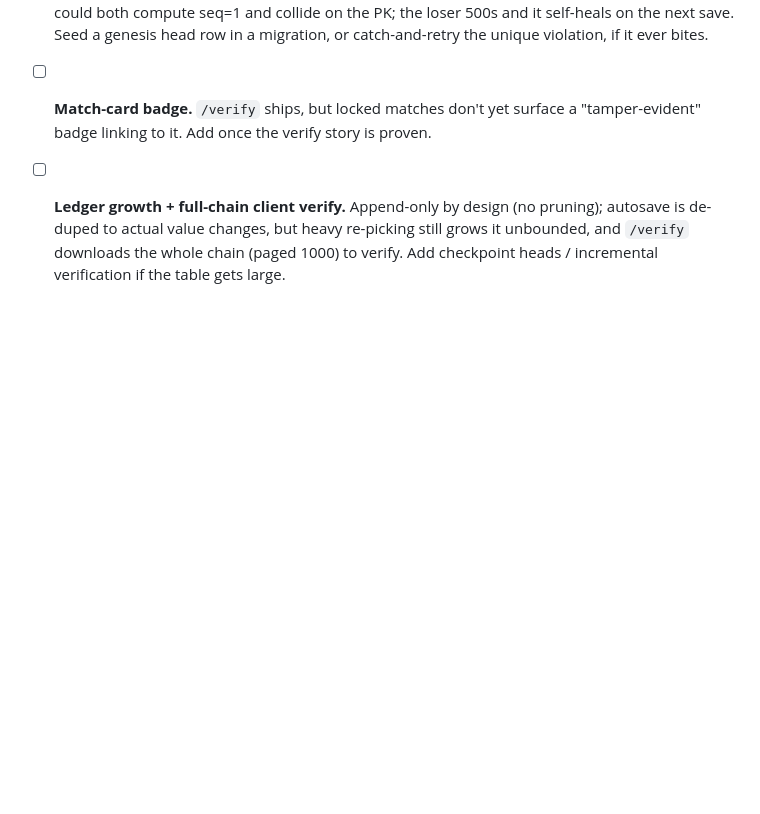
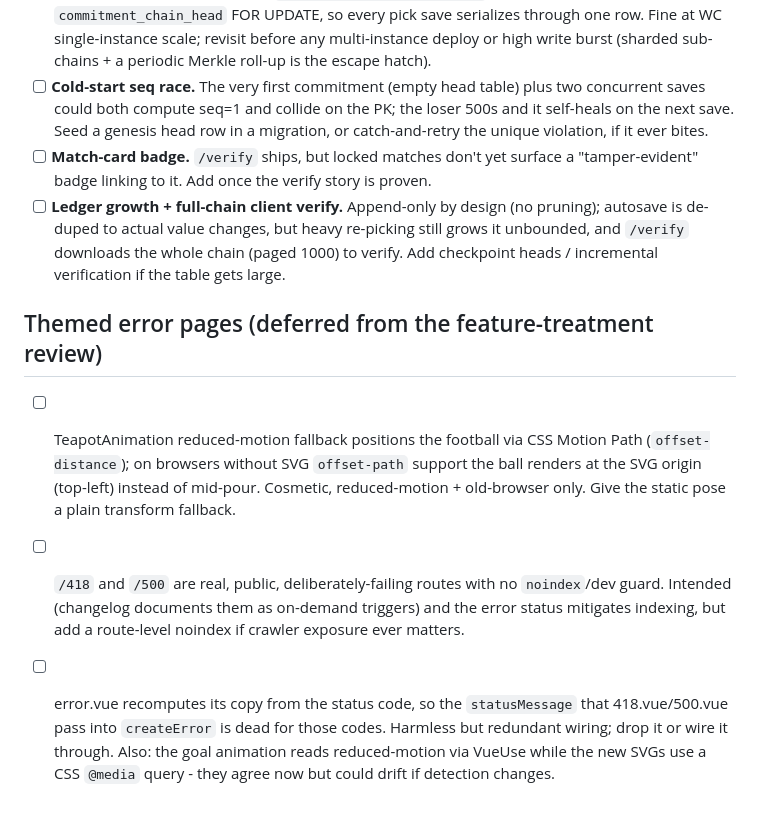
Before and after one commit to Arzaroth/Nostragoalus, a Markdown page: TODO.md, the part around the change. GitHub-like rendering; blank space fills up the shorter version.

Commit message:
docs(todo): defer themed-error-pages cosmetic nits
Co-Authored-By: Claude Opus 4.8 (1M context) <noreply@anthropic.com>

```diff
--- a/TODO.md
+++ b/TODO.md
@@ -781,3 +781,20 @@ Feature backlog with design notes lives in [ROADMAP.md](ROADMAP.md).
       still grows it unbounded, and `/verify` downloads the whole chain (paged
       1000) to verify. Add checkpoint heads / incremental verification if the
       table gets large.
+
+## Themed error pages (deferred from the feature-treatment review)
+
+- [ ] TeapotAnimation reduced-motion fallback positions the football via CSS
+      Motion Path (`offset-distance`); on browsers without SVG `offset-path`
+      support the ball renders at the SVG origin (top-left) instead of mid-pour.
+      Cosmetic, reduced-motion + old-browser only. Give the static pose a plain
+      transform fallback.
+- [ ] `/418` and `/500` are real, public, deliberately-failing routes with no
+      `noindex`/dev guard. Intended (changelog documents them as on-demand
+      triggers) and the error status mitigates indexing, but add a route-level
+      noindex if crawler exposure ever matters.
+- [ ] error.vue recomputes its copy from the status code, so the `statusMessage`
+      that 418.vue/500.vue pass into `createError` is dead for those codes.
+      Harmless but redundant wiring; drop it or wire it through. Also: the goal
+      animation reads reduced-motion via VueUse while the new SVGs use a CSS
+      `@media` query - they agree now but could drift if detection changes.
```
